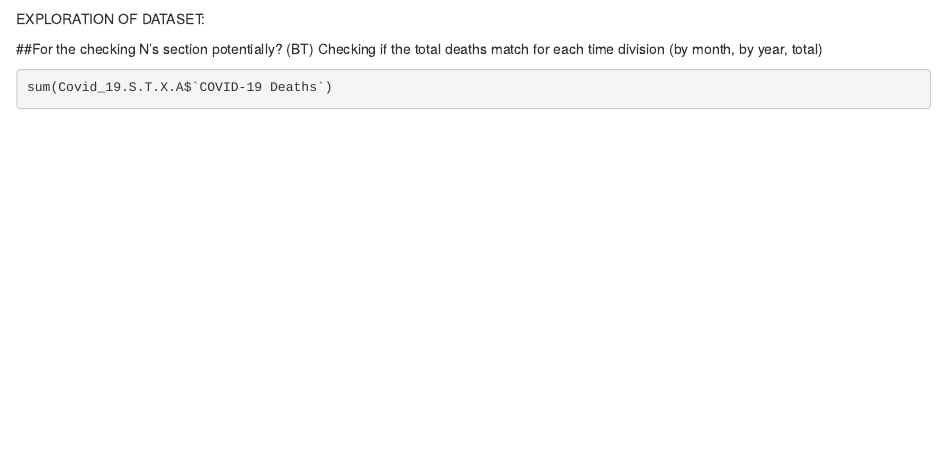
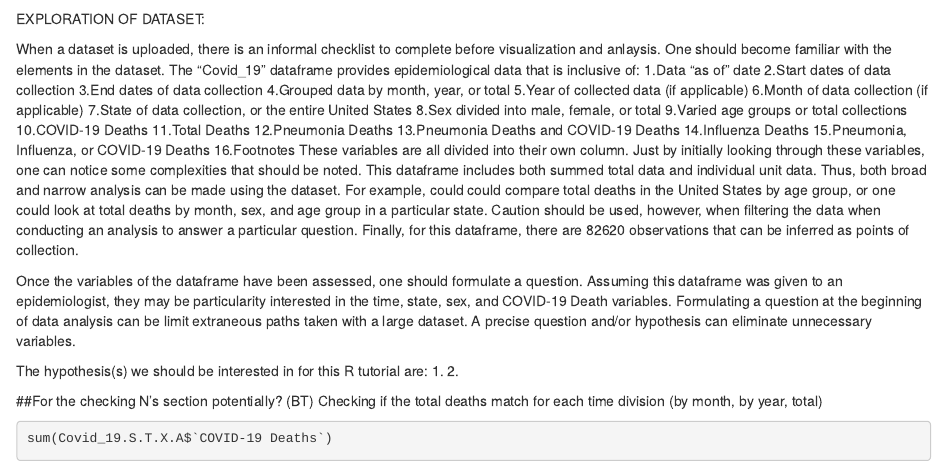
Before and after one commit to Bucknell-Biol364/Tutorial_Project_3, an R Markdown document (Project01.Rmd): the page in a window 1100 px wide, from 740 px down. Rendered offline with R 4.5, knitr and Pandoc, with nearby package versions; some code elsewhere in the file could not run offline.

Commit message:
Ashley Update

```diff
--- a/Project01.Rmd
+++ b/Project01.Rmd
@@ -71,6 +71,34 @@ Covid_19<-read_csv("./Data/Provisional_COVID-19_Deaths_by_Sex_and_Age.csv")
 
 
 EXPLORATION OF DATASET:
+
+When a dataset is uploaded, there is an informal checklist to complete before visualization and anlaysis. One should become familiar with the elements in the dataset. The "Covid_19" dataframe provides epidemiological data that is inclusive of:
+  1.Data "as of" date
+  2.Start dates of data collection
+  3.End dates of data collection
+  4.Grouped data by month, year, or total
+  5.Year of collected data (if applicable)
+  6.Month of data collection (if applicable)
+  7.State of data collection, or the entire United States
+  8.Sex divided into male, female, or total
+  9.Varied age groups or total collections
+  10.COVID-19 Deaths
+  11.Total Deaths
+  12.Pneumonia Deaths
+  13.Pneumonia Deaths and COVID-19 Deaths
+  14.Influenza Deaths
+  15.Pneumonia, Influenza, or COVID-19 Deaths
+  16.Footnotes
+These variables are all divided into their own column. Just by initially looking through these variables, one can notice some complexities that should be noted. This dataframe includes both summed total data and individual unit data. Thus, both broad and narrow analysis can be made using the dataset. For example, could could compare total deaths in the United States by age group, or one could look at total deaths by month, sex, and age group in a particular state. Caution should be used, however, when filtering the data when conducting an analysis to answer a particular question. Finally, for this dataframe, there are 82620 observations that can be inferred as points of collection.
+
+Once the variables of the dataframe have been assessed, one should formulate a question. Assuming this dataframe was given to an epidemiologist, they may be particularity interested in the time, state, sex, and COVID-19 Death  variables. Formulating a question at the beginning of data analysis can be limit extraneous paths taken with a large dataset. A precise question and/or hypothesis can eliminate unnecessary variables.
+
+The hypothesis(s) we should be interested in for this R tutorial are:
+1.
+2.
+
+
+
 
 ##For the checking N's section potentially? (BT)
 Checking if the total deaths match for each time division (by month, by year, total)
```
